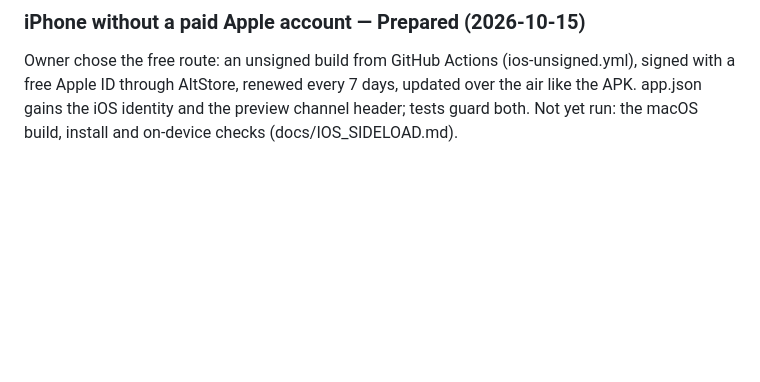
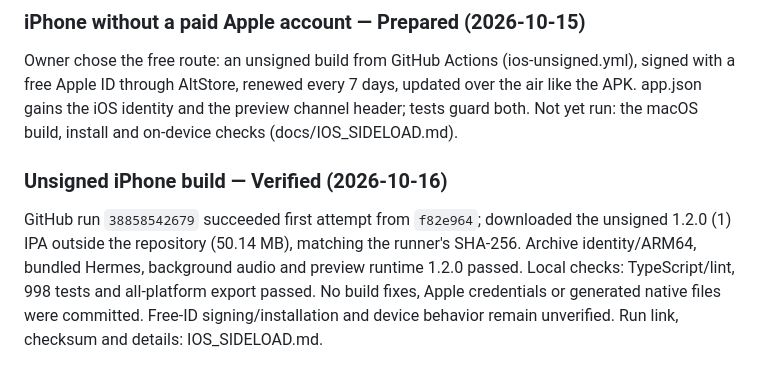
Before and after one commit to franciscogarciaasencio-bit/tripto92, a Markdown page: docs/ONA_20_SESSION_PLAN.md, the part around the change. GitHub-like rendering; blank space fills up the shorter version.

```diff
--- a/docs/ONA_20_SESSION_PLAN.md
+++ b/docs/ONA_20_SESSION_PLAN.md
@@ -1071,3 +1071,12 @@ Owner chose the free route: an unsigned build from GitHub Actions (ios-unsigned.
 a free Apple ID through AltStore, renewed every 7 days, updated over the air like the APK. app.json
 gains the iOS identity and the preview channel header; tests guard both. Not yet run: the macOS build,
 install and on-device checks (docs/IOS_SIDELOAD.md).
+
+### Unsigned iPhone build — Verified (2026-10-16)
+
+GitHub run `38858542679` succeeded first attempt from `f82e964`; downloaded the unsigned 1.2.0 (1)
+IPA outside the repository (50.14 MB), matching the runner's SHA-256. Archive identity/ARM64,
+bundled Hermes, background audio and preview runtime 1.2.0 passed. Local checks: TypeScript/lint,
+998 tests and all-platform export passed. No build fixes, Apple credentials or generated native
+files were committed. Free-ID signing/installation and device behavior remain unverified.
+Run link, checksum and details: IOS_SIDELOAD.md.
```
Also changed, not shown: docs/IOS_SIDELOAD.md (+19 -4 lines).
